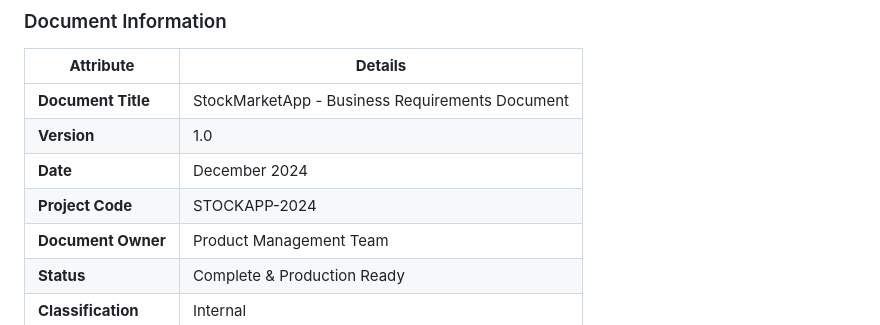
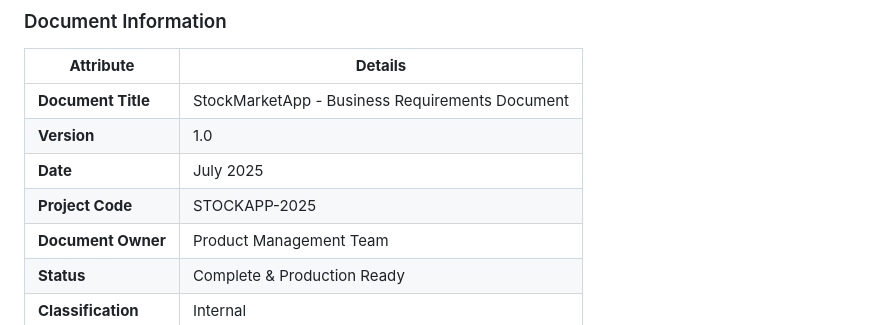
Before and after one commit to ab-2019blr/simpleprojects, a Markdown page: StockMarketApp/doc/brd.md, the part around the change. Drawn GitHub-style.

Commit message:
Update documentation files for better clarity.

```diff
--- a/StockMarketApp/doc/brd.md
+++ b/StockMarketApp/doc/brd.md
@@ -8,8 +8,8 @@
 |---------------|-------------|
 | **Document Title** | StockMarketApp - Business Requirements Document |
 | **Version** | 1.0 |
-| **Date** | December 2024 |
-| **Project Code** | STOCKAPP-2024 |
+| **Date** | July 2025 |
+| **Project Code** | STOCKAPP-2025 |
 | **Document Owner** | Product Management Team |
 | **Status** | Complete & Production Ready |
 | **Classification** | Internal |
```
Also changed, not shown: StockMarketApp/doc/documentation_alignment_summary.md (+1 -1 lines).
